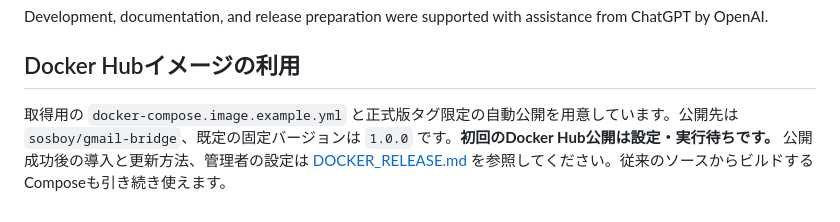
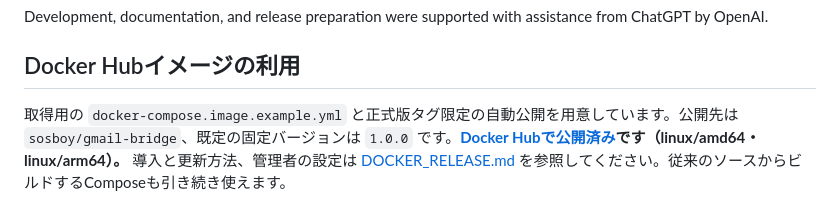
Before and after one commit to sosboy-san/gmail_bridge, a Markdown page: README.md, the part around the change. GitHub-like rendering.

Commit message:
Document successful v1.0.0 multi-architecture Docker Hub publication

```diff
--- a/README.md
+++ b/README.md
@@ -131,4 +131,4 @@ Development, documentation, and release preparation were supported with assistan
 
 ## Docker Hubイメージの利用
 
-取得用の `docker-compose.image.example.yml` と正式版タグ限定の自動公開を用意しています。公開先は `sosboy/gmail-bridge`、既定の固定バージョンは `1.0.0` です。**初回のDocker Hub公開は設定・実行待ちです。** 公開成功後の導入と更新方法、管理者の設定は [DOCKER_RELEASE.md](DOCKER_RELEASE.md) を参照してください。従来のソースからビルドするComposeも引き続き使えます。
+取得用の `docker-compose.image.example.yml` と正式版タグ限定の自動公開を用意しています。公開先は `sosboy/gmail-bridge`、既定の固定バージョンは `1.0.0` です。**[Docker Hubで公開済み](https://hub.docker.com/r/sosboy/gmail-bridge)です（linux/amd64・linux/arm64）。** 導入と更新方法、管理者の設定は [DOCKER_RELEASE.md](DOCKER_RELEASE.md) を参照してください。従来のソースからビルドするComposeも引き続き使えます。
```
Also changed, not shown: DOCKER_RELEASE.md (+2 -2 lines), INSTALL.md (+1 -1 lines).
